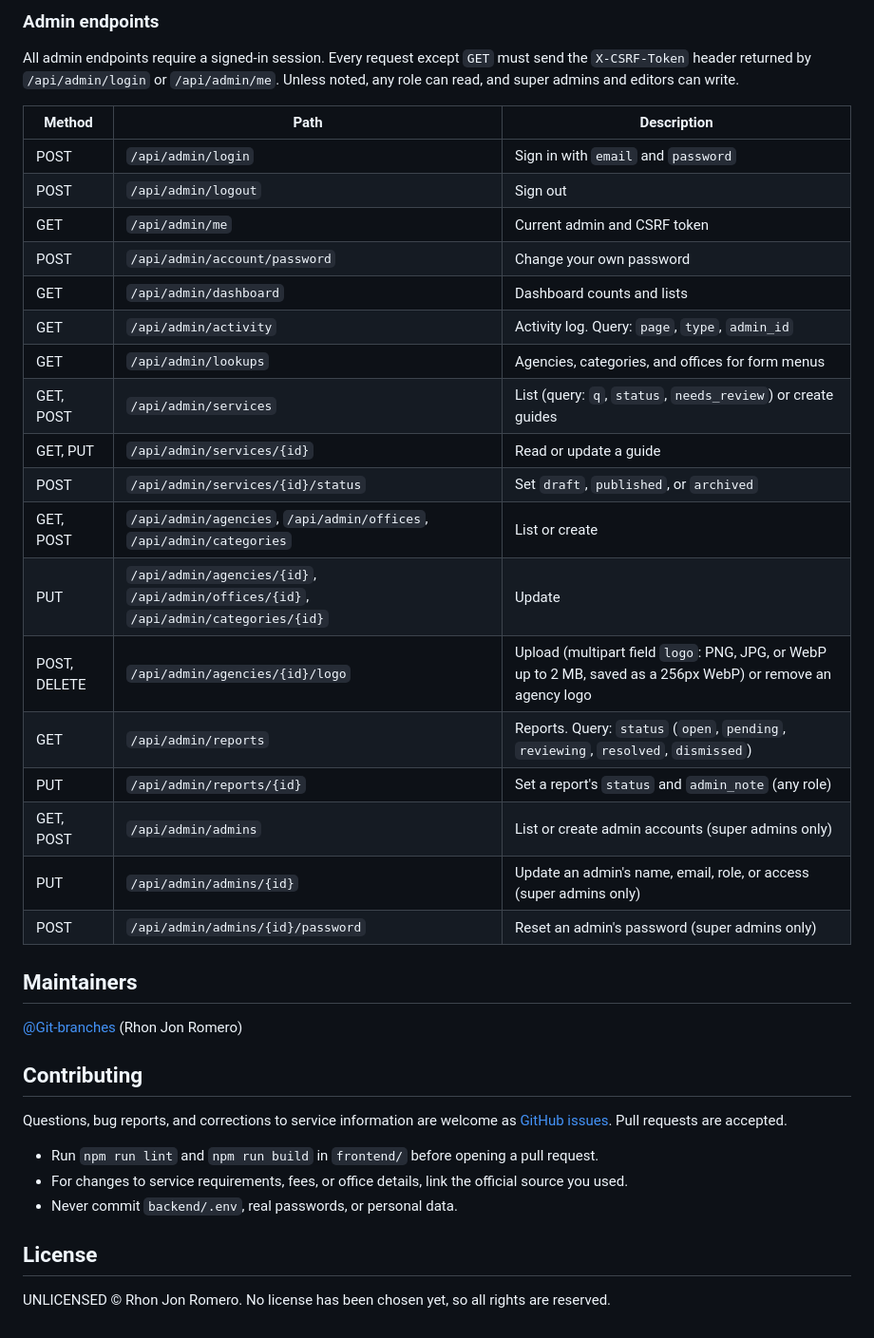
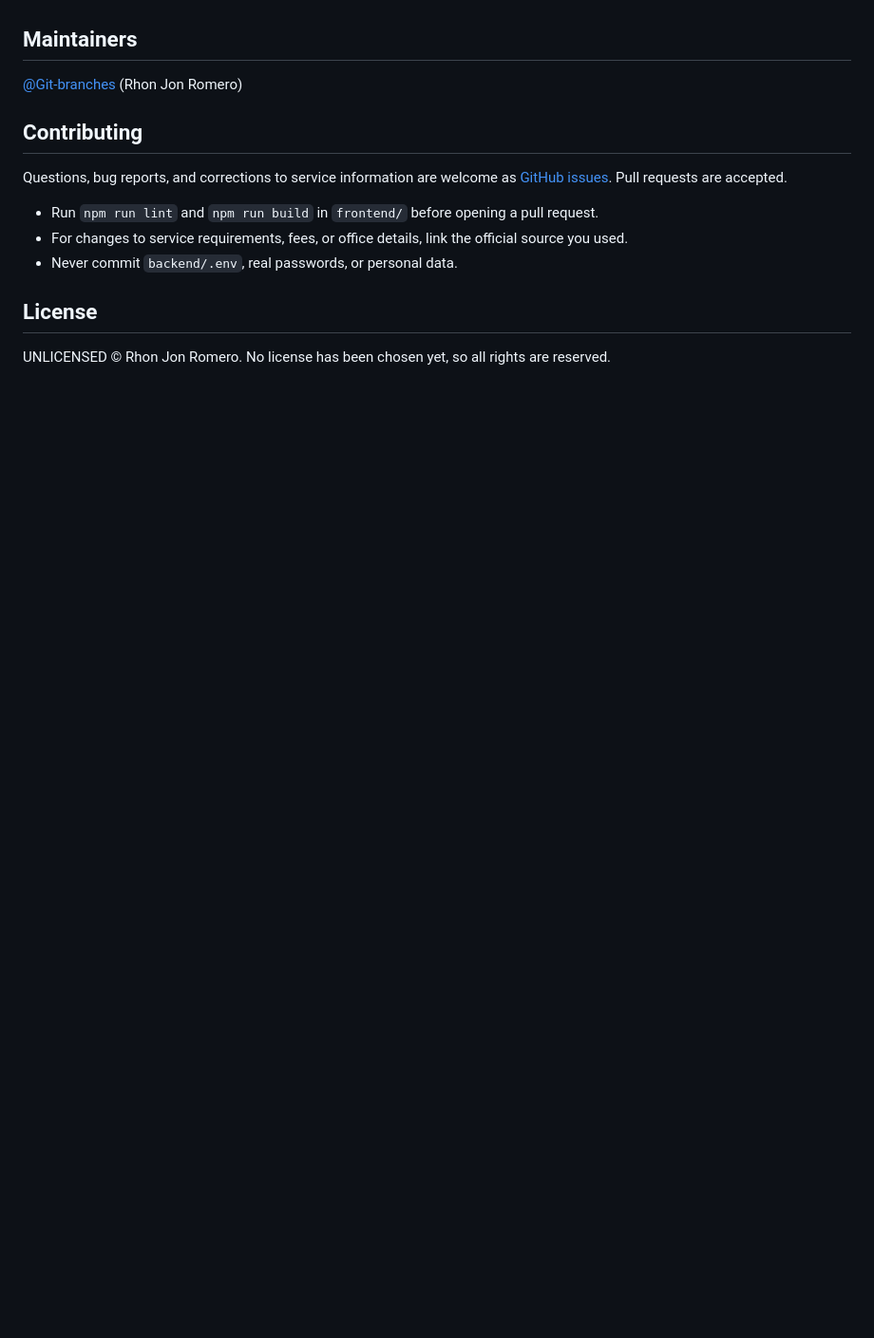
Before and after one commit to Git-branches/GensanService, a Markdown page: README.md, the part around one of its changes. Shown at 95% size. Drawn GitHub-style; blank space fills up the shorter version.

```diff
--- a/README.md
+++ b/README.md
@@ -244,27 +223,3 @@ The frontend uses a JSON API under `/api`. Successful responses look like `{ "su
-### Admin endpoints
-
-All admin endpoints require a signed-in session. Every request except `GET` must send the `X-CSRF-Token` header returned by `/api/admin/login` or `/api/admin/me`. Unless noted, any role can read, and super admins and editors can write.
-
-| Method | Path | Description |
-|---|---|---|
-| POST | `/api/admin/login` | Sign in with `email` and `password` |
-| POST | `/api/admin/logout` | Sign out |
-| GET | `/api/admin/me` | Current admin and CSRF token |
-| POST | `/api/admin/account/password` | Change your own password |
-| GET | `/api/admin/dashboard` | Dashboard counts and lists |
-| GET | `/api/admin/activity` | Activity log. Query: `page`, `type`, `admin_id` |
-| GET | `/api/admin/lookups` | Agencies, categories, and offices for form menus |
-| GET, POST | `/api/admin/services` | List (query: `q`, `status`, `needs_review`) or create guides |
-| GET, PUT | `/api/admin/services/{id}` | Read or update a guide |
-| POST | `/api/admin/services/{id}/status` | Set `draft`, `published`, or `archived` |
-| GET, POST | `/api/admin/agencies`, `/api/admin/offices`, `/api/admin/categories` | List or create |
-| PUT | `/api/admin/agencies/{id}`, `/api/admin/offices/{id}`, `/api/admin/categories/{id}` | Update |
-| POST, DELETE | `/api/admin/agencies/{id}/logo` | Upload (multipart field `logo`: PNG, JPG, or WebP up to 2 MB, saved as a 256px WebP) or remove an agency logo |
-| GET | `/api/admin/reports` | Reports. Query: `status` (`open`, `pending`, `reviewing`, `resolved`, `dismissed`) |
-| PUT | `/api/admin/reports/{id}` | Set a report's `status` and `admin_note` (any role) |
-| GET, POST | `/api/admin/admins` | List or create admin accounts (super admins only) |
-| PUT | `/api/admin/admins/{id}` | Update an admin's name, email, role, or access (super admins only) |
-| POST | `/api/admin/admins/{id}/password` | Reset an admin's password (super admins only) |
 
 ## Maintainers
 
```
Also changed, not shown: other parts of README.md (+0 -21 lines).
